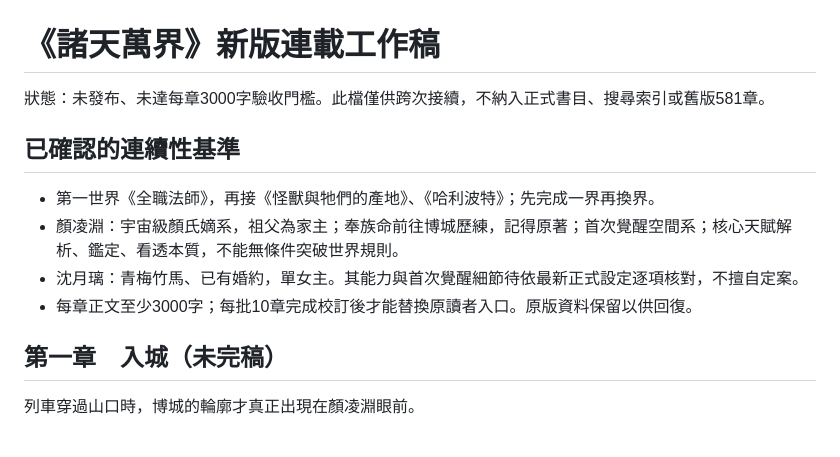
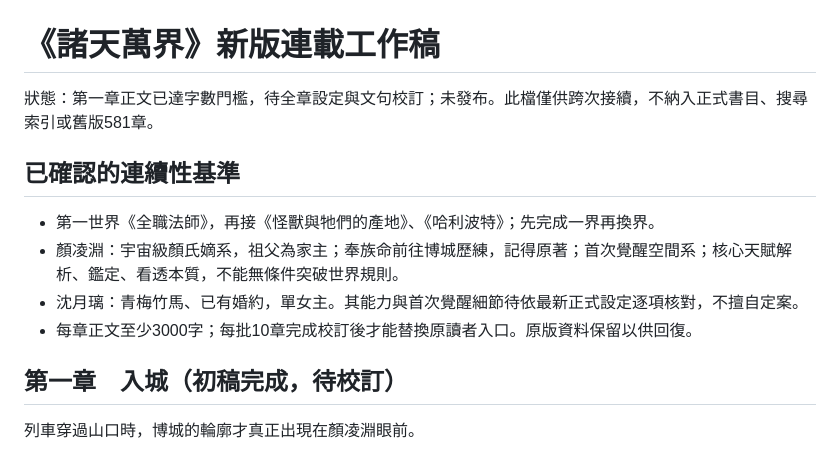
Before and after one commit to LarryYen0617/larry-law-study, a Markdown page: drafts/zhutianwanjie/rewrite-opening.md, the part around one of its changes. GitHub-like rendering.

Commit message:
draft(novel): complete Bocheng opening chapter draft and record body length

```diff
--- a/drafts/zhutianwanjie/rewrite-opening.md
+++ b/drafts/zhutianwanjie/rewrite-opening.md
@@ -1,6 +1,6 @@
 # 《諸天萬界》新版連載工作稿
 
-狀態：未發布、未達每章3000字驗收門檻。此檔僅供跨次接續，不納入正式書目、搜尋索引或舊版581章。
+狀態：第一章正文已達字數門檻，待全章設定與文句校訂；未發布。此檔僅供跨次接續，不納入正式書目、搜尋索引或舊版581章。
 
 ## 已確認的連續性基準
 - 第一世界《全職法師》，再接《怪獸與牠們的產地》、《哈利波特》；先完成一界再換界。
@@ -8,7 +8,7 @@
 - 沈月璃：青梅竹馬、已有婚約，單女主。其能力與首次覺醒細節待依最新正式設定逐項核對，不擅自定案。
 - 每章正文至少3000字；每批10章完成校訂後才能替換原讀者入口。原版資料保留以供回復。
 
-## 第一章　入城（未完稿）
+## 第一章　入城（初稿完成，待校訂）
 
 列車穿過山口時，博城的輪廓才真正出現在顏凌淵眼前。
 
```
Also changed, not shown: other parts of drafts/zhutianwanjie/rewrite-opening.md (+46 -0 lines).
